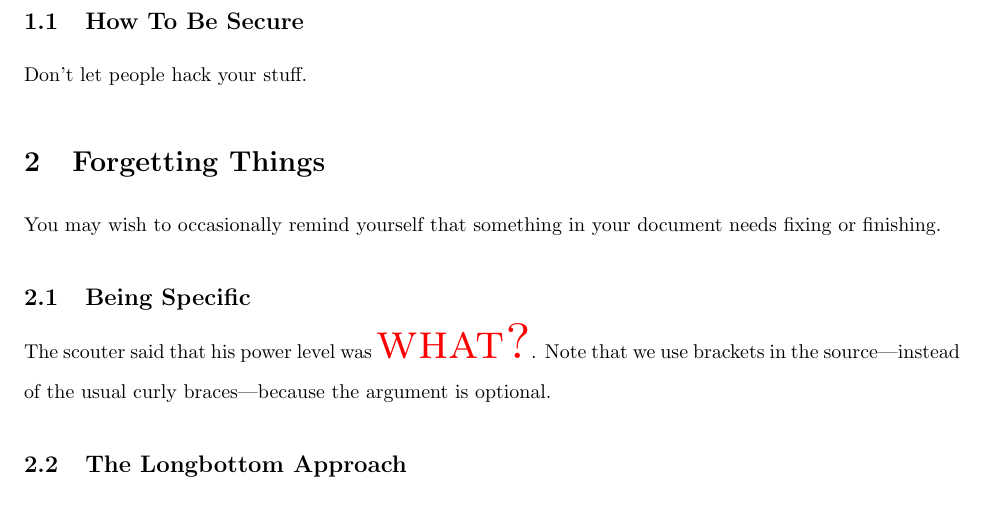
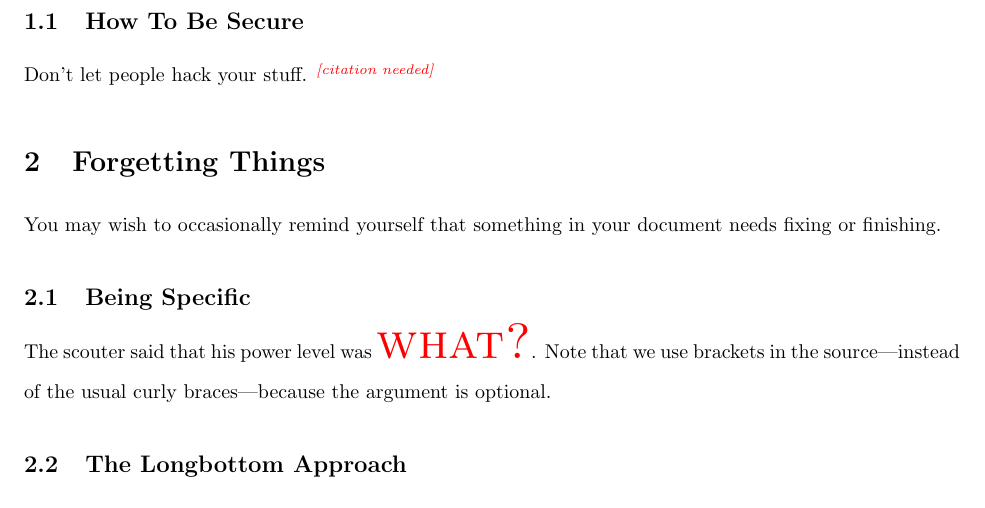
Before and after one commit to ansonj/LaTeX-rake-prototype, a LaTeX paper (master.tex, which reads _section1.tex, commands.tex): part of page 2 of 3, cut so that both start at the same text. Compiled offline with pdfLaTeX.

Commit message:
Adding \needcite command
To remind you when you need to cite something. Hat tip to Wikipedia.

```diff
--- a/_section1.tex
+++ b/_section1.tex
@@ -2,4 +2,4 @@
 
 \subsection{How To Be Secure}
 
-Don't let people hack your stuff.
+Don't let people hack your stuff. \needcite
--- a/commands.tex
+++ b/commands.tex
@@ -28,3 +28,5 @@
 }
 
 \newcommand{\get}[1][Fix me!]{{\Huge \color{red} \textsc{#1}}}
+
+\newcommand{\needcite}{\textsuperscript{\color{red}\textit{[citation needed]}}}
```
Also changed, not shown: master.pdf.
